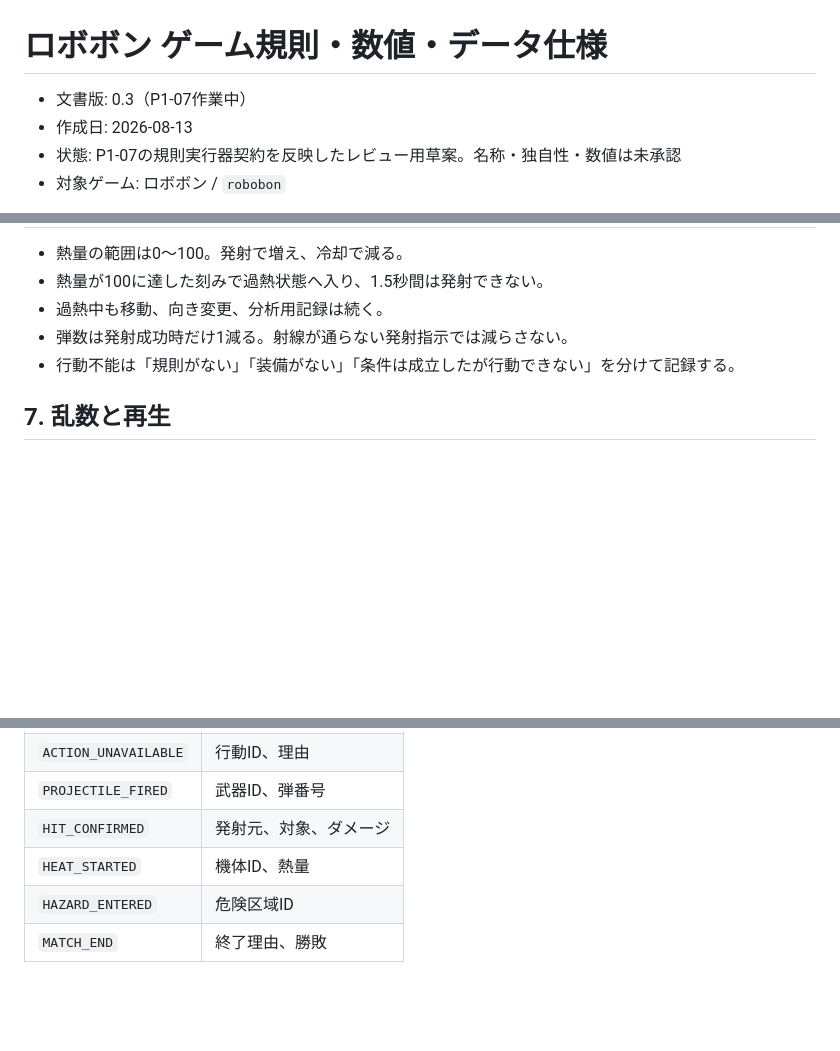
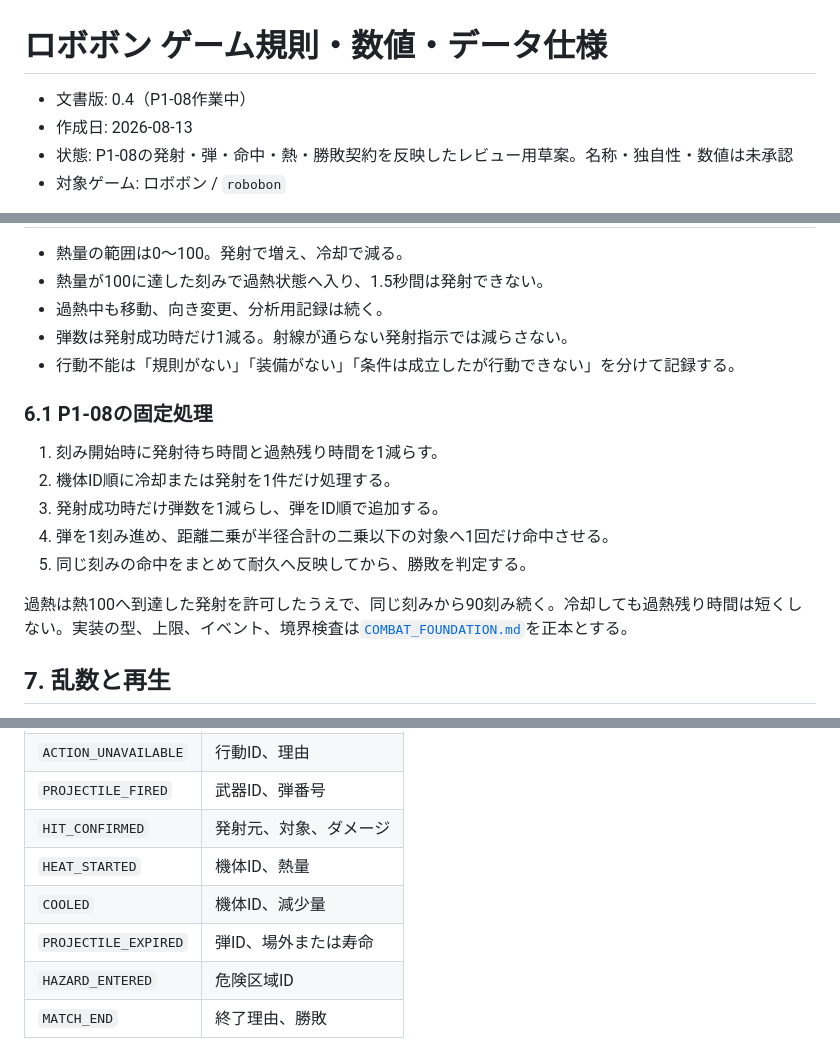
Before and after one commit to chameleonjp-lab/robobon, a Markdown page: docs/GAME_RULES.md, 3 parts joined by grey strips. Drawn GitHub-style; blank space fills up the shorter version.

Commit message:
P1-08: fix combat rules and events

```diff
--- a/docs/GAME_RULES.md
+++ b/docs/GAME_RULES.md
@@ -1,8 +1,8 @@
 # ロボボン ゲーム規則・数値・データ仕様
 
-- 文書版: 0.3（P1-07作業中）
+- 文書版: 0.4（P1-08作業中）
 - 作成日: 2026-08-13
-- 状態: P1-07の規則実行器契約を反映したレビュー用草案。名称・独自性・数値は未承認
+- 状態: P1-08の発射・弾・命中・熱・勝敗契約を反映したレビュー用草案。名称・独自性・数値は未承認
 - 対象ゲーム: ロボボン / `robobon`
 
 この文書は、実装者が変わっても同じ戦闘結果になるように、初版の中心規則を固定するための草案である。ここに「暫定」と書いた値は、P1の固定再生検査とP2の5人試遊を通すまで変更できるが、変更時は版を上げ、代表作戦と再生fixtureを更新する。
@@ -135,6 +135,16 @@ P0の入門作戦は条件1個、初版1.0では「かつ」で結んだ条件
 - 弾数は発射成功時だけ1減る。射線が通らない発射指示では減らさない。
 - 行動不能は「規則がない」「装備がない」「条件は成立したが行動できない」を分けて記録する。
 
+### 6.1 P1-08の固定処理
+
+1. 刻み開始時に発射待ち時間と過熱残り時間を1減らす。
+2. 機体ID順に冷却または発射を1件だけ処理する。
+3. 発射成功時だけ弾数を1減らし、弾をID順で追加する。
+4. 弾を1刻み進め、距離二乗が半径合計の二乗以下の対象へ1回だけ命中させる。
+5. 同じ刻みの命中をまとめて耐久へ反映してから、勝敗を判定する。
+
+過熱は熱100へ到達した発射を許可したうえで、同じ刻みから90刻み続く。冷却しても過熱残り時間は短くしない。実装の型、上限、イベント、境界検査は[`COMBAT_FOUNDATION.md`](COMBAT_FOUNDATION.md)を正本とする。
+
 ## 7. 乱数と再生
 
 P1-05で、同じ戦闘指定を同じ結果へ戻す計算契約を確定した。実装の詳細とfixtureは`docs/SIMULATION_FOUNDATION.md`と`src/simulation/`を正本とする。仕様を変えるときは`simulationVersion`を上げ、対応実行器が残っていない旧版を新版の数値で黙って再計算しない。
@@ -159,6 +169,8 @@ P1-05で、同じ戦闘指定を同じ結果へ戻す計算契約を確定した
 | `PROJECTILE_FIRED` | 武器ID、弾番号 |
 | `HIT_CONFIRMED` | 発射元、対象、ダメージ |
 | `HEAT_STARTED` | 機体ID、熱量 |
+| `COOLED` | 機体ID、減少量 |
+| `PROJECTILE_EXPIRED` | 弾ID、場外または寿命 |
 | `HAZARD_ENTERED` | 危険区域ID |
 | `MATCH_END` | 終了理由、勝敗 |
 
```
